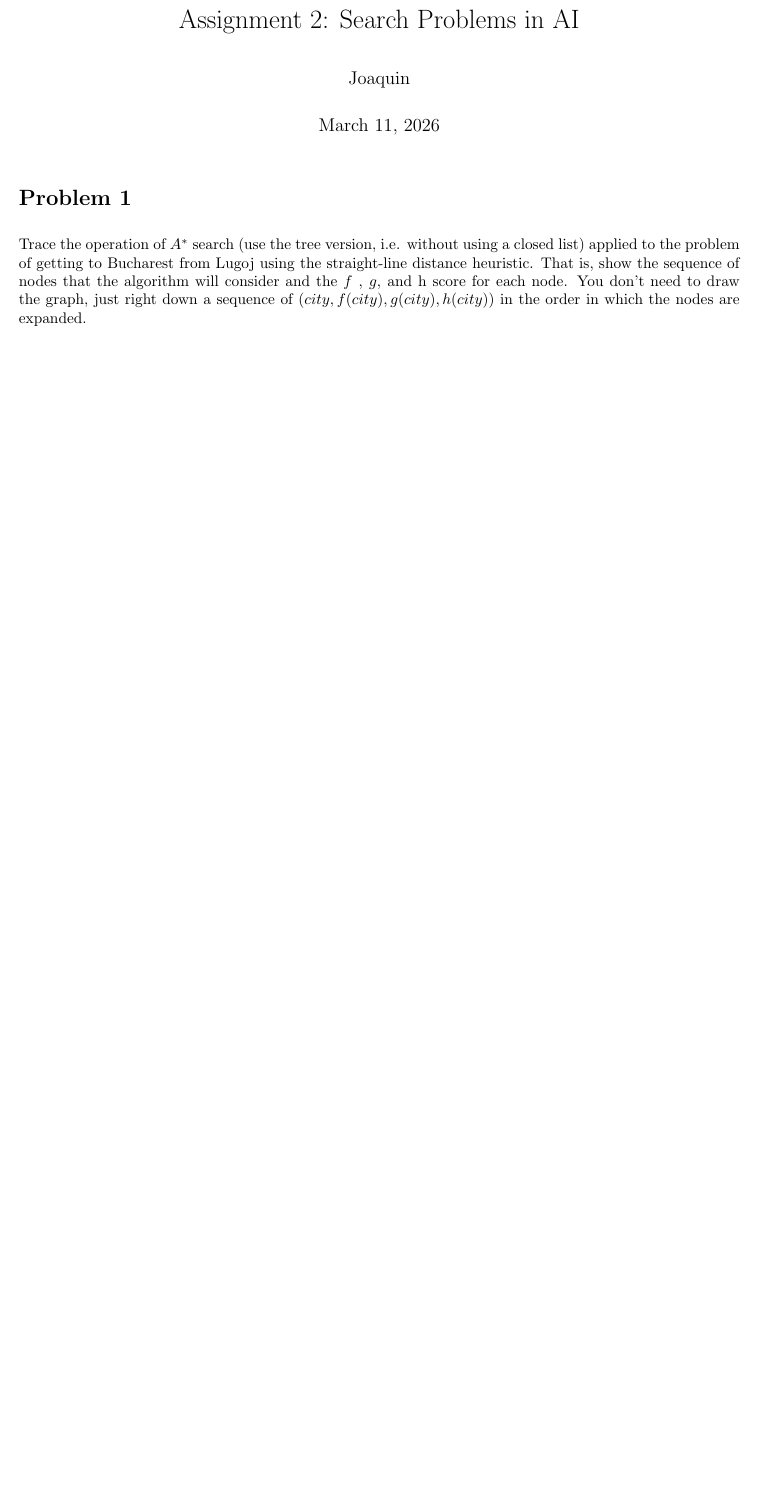
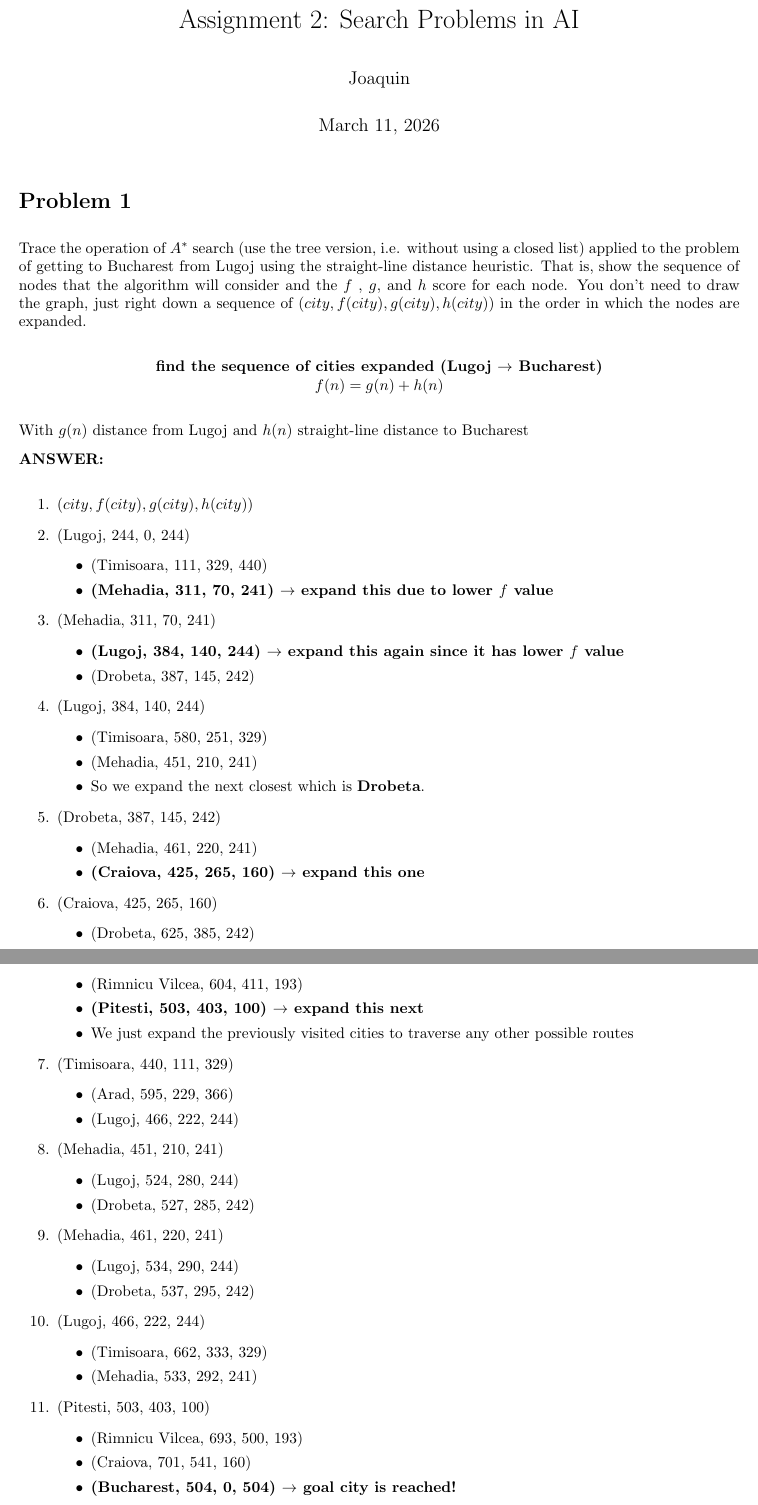
Before and after one commit to JoaquinP21/jp2102-hw2, a LaTeX problem sheet (homework2.tex): part of page 1 of 4 before the commit and two parts of pages 1 and 2 of 6 after it, the two joined at a grey line, cut so that both start at the same text, the shorter picture padded with empty space. Compiled offline with pdfLaTeX.

Commit message:
just transferred what I had on my ipad

```diff
--- a/homework2.tex
+++ b/homework2.tex
@@ -9,6 +9,7 @@
 \usepackage{amsmath,amsthm,amssymb} % amssymb added for common math symbols
 
 \usepackage{enumitem}
+\usepackage{tikz}
 
 \usepackage{algorithm}
 \usepackage{algpseudocode}
@@ -25,8 +26,78 @@
 \section*{Problem 1}
 Trace the operation of $A^*$ search (use the tree version, i.e. without using a closed list) applied to
 the problem of getting to Bucharest from Lugoj using the straight-line distance heuristic. That is, show the sequence of
-nodes that the algorithm will consider and the $f$ , $g$, and h score for each node. You don’t need to draw the graph, just right
+nodes that the algorithm will consider and the $f$ , $g$, and $h$ score for each node. You don’t need to draw the graph, just right
 down a sequence of $(city, f (city), g(city), h(city))$ in the order in which the nodes are expanded.
+
+\begin{center}
+   \textbf{find the sequence of cities expanded (Lugoj $\rightarrow$  Bucharest)}\\
+   $f(n) = g(n) + h(n)$
+\end{center}
+With $g(n)$ distance from Lugoj and $h(n)$ straight-line distance to Bucharest
+
+\textbf{ANSWER:}
+
+\begin{enumerate}
+   \item $(city, f(city), g(city), h(city))$
+   \item (Lugoj, 244, 0, 244)
+   \begin{itemize}
+      \item (Timisoara, 111, 329, 440)
+      \item \textbf{(Mehadia, 311, 70, 241) $\rightarrow$ expand this due to lower $f$ value}
+   \end{itemize}
+   \item (Mehadia, 311, 70, 241)
+   \begin{itemize}
+      \item \textbf{(Lugoj, 384, 140, 244) $\rightarrow$ expand this again since it has lower $f$ value}
+      \item (Drobeta, 387, 145, 242)
+   \end{itemize}
+   \item (Lugoj, 384, 140, 244)
+   \begin{itemize}
+      \item (Timisoara, 580, 251, 329)
+      \item (Mehadia, 451, 210, 241)
+      \item So we expand the next closest which is \textbf{Drobeta}.
+   \end{itemize}
+   \item (Drobeta, 387, 145, 242)
+   \begin{itemize}
+      \item (Mehadia, 461, 220, 241)
+      \item \textbf{(Craiova, 425, 265, 160) $\rightarrow$ expand this one}
+   \end{itemize}
+   \item (Craiova, 425, 265, 160)
+   \begin{itemize}
+      \item (Drobeta, 625, 385, 242)
+      \item (Rimnicu Vilcea, 604, 411, 193)
+      \item \textbf{(Pitesti, 503, 403, 100) $\rightarrow$ expand this next}
+      \item We just expand the previously visited cities to traverse any other possible routes
+   \end{itemize}
+   \item (Timisoara, 440, 111, 329)
+   \begin{itemize}
+      \item (Arad, 595, 229, 366)
+      \item (Lugoj, 466, 222, 244)
+   \end{itemize}
+   \item (Mehadia, 451, 210, 241)
+   \begin{itemize}
+      \item (Lugoj, 524, 280, 244)
+      \item (Drobeta, 527, 285, 242)
+   \end{itemize}
+   \item (Mehadia, 461, 220, 241)
+   \begin{itemize}
+      \item (Lugoj, 534, 290, 244)
+      \item (Drobeta, 537, 295, 242)
+   \end{itemize}
+   \item (Lugoj, 466, 222, 244)
+   \begin{itemize}
+      \item (Timisoara, 662, 333, 329)
+      \item (Mehadia, 533, 292, 241)
+   \end{itemize}
+   \item (Pitesti, 503, 403, 100)
+   \begin{itemize}
+      \item (Rimnicu Vilcea, 693, 500, 193)
+      \item (Craiova, 701, 541, 160)
+      \item \textbf{(Bucharest, 504, 0, 504) $\rightarrow$ goal city is reached!}
+   \end{itemize}
+   \item (Bucharest, 504, 504, 0)
+\end{enumerate}
+
+
+
 
 \section*{Problem 2}
 Consider a state space where the start state is number 1 and each state $k$ has two successors:
```
Also changed, not shown: homework2.pdf (added), homework2.tex (38 more changed lines), 5 other files.
